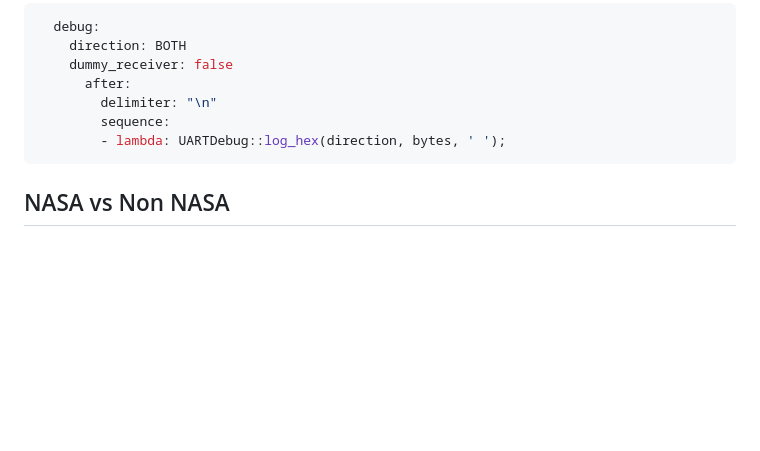
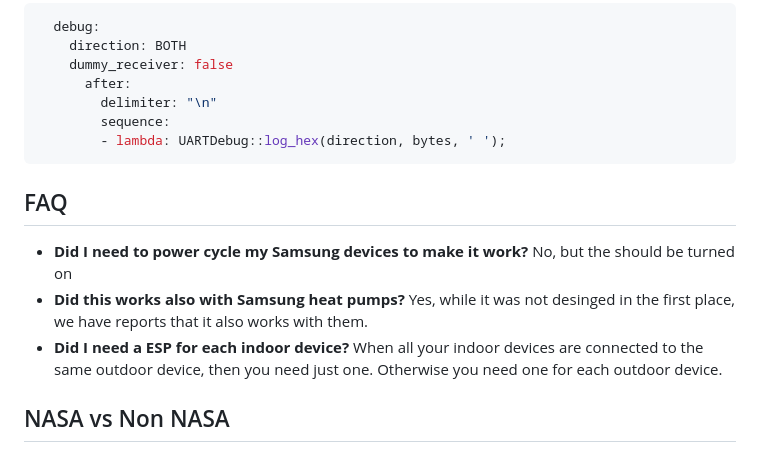
Before and after one commit to lanwin/esphome_samsung_ac, a Markdown page: readme.md, the part around the change. Rendered like a GitHub page; blank space fills up the shorter version.

Commit message:
Start adding an FAQ section

````diff
--- a/readme.md
+++ b/readme.md
@@ -96,6 +96,12 @@ Follow these steps to install and configure the software for your AC unit contro
         - lambda: UARTDebug::log_hex(direction, bytes, ' ');
 ```
 
+## FAQ
+
+* **Did I need to power cycle my Samsung devices to make it work?** No, but the should be turned on
+* **Did this works also with Samsung heat pumps?** Yes, while it was not desinged in the first place, we have reports that it also works with them.
+* **Did I need a ESP for each indoor device?** When all your indoor devices are connected to the same outdoor device, then you need just one. Otherwise you need one for each outdoor device.
+
 ## NASA vs Non NASA
 
 It took me a while to figure out what the difference is. NASA is the new wire protocol which Samsung uses for their AC systems.
````
